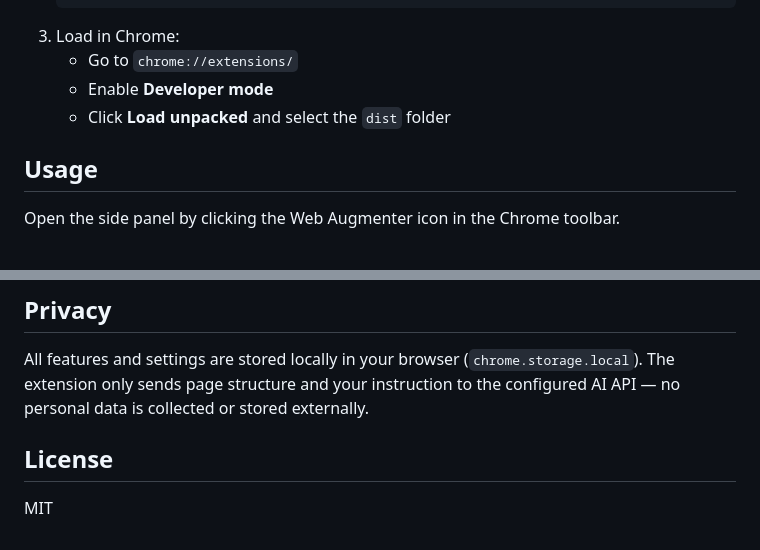
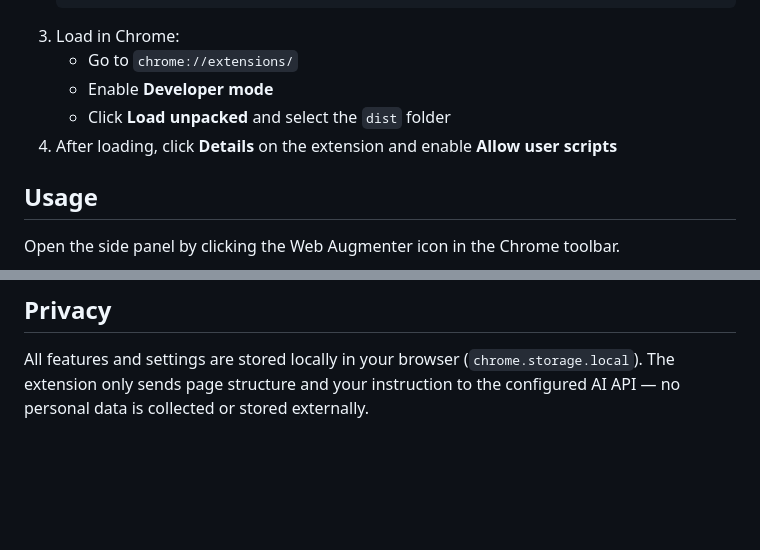
Before and after one commit to harishsg993010/web-augmenter, a Markdown page: README.md, 2 parts joined by grey strips. Rendered like a GitHub page; blank space fills up the shorter version.

```diff
--- a/README.md
+++ b/README.md
@@ -26,6 +26,7 @@ Web Augmenter is a Chrome side panel extension that lets you modify any website
    - Go to `chrome://extensions/`
    - Enable **Developer mode**
    - Click **Load unpacked** and select the `dist` folder
+4. After loading, click **Details** on the extension and enable **Allow user scripts**
 
 ## Usage
 
@@ -100,7 +101,3 @@ src/
 ## Privacy
 
 All features and settings are stored locally in your browser (`chrome.storage.local`). The extension only sends page structure and your instruction to the configured AI API — no personal data is collected or stored externally.
-
-## License
-
-MIT
```
Also changed, not shown: other parts of README.md (+1 -1 lines).
